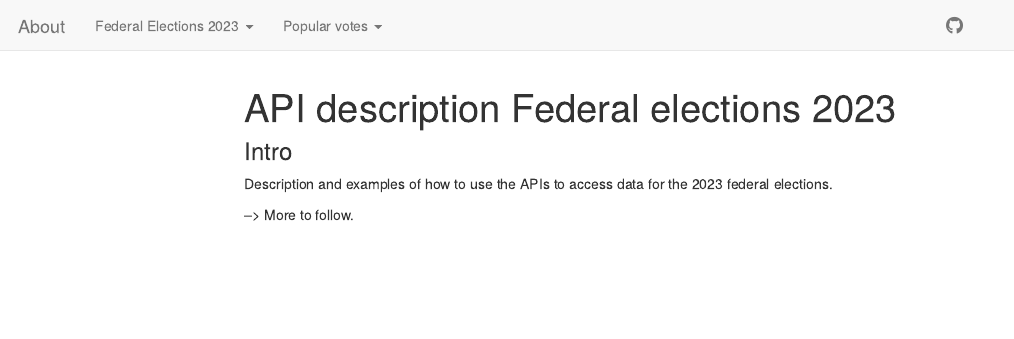
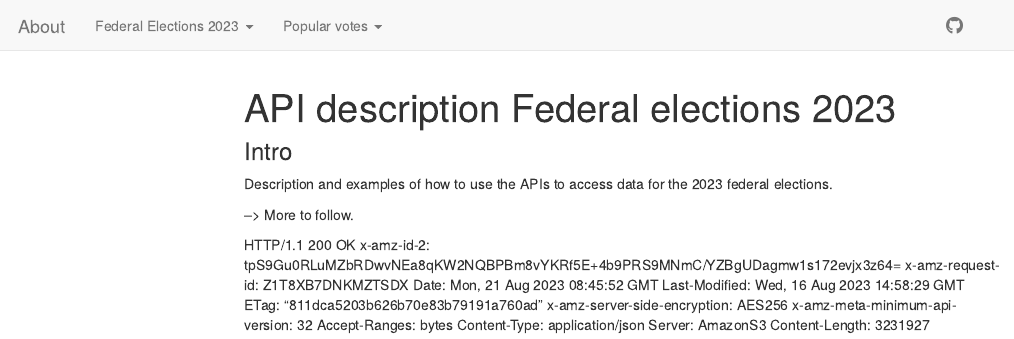
Before and after one commit to bfspoku/wd-poku, an R Markdown document (APIs_elections2023.Rmd): the page in a window 1100 px wide, from its top. Rendered offline with R 4.5, knitr and Pandoc, with nearby package versions; menus at the side of the page are left out.

Commit message:
pushed result of head request for doc

```diff
--- a/APIs_elections2023.Rmd
+++ b/APIs_elections2023.Rmd
@@ -9,3 +9,11 @@ output: html_document
 Description and examples of how to use the APIs to access data for the 2023 federal elections.\
 
 --> More to follow.
+
+
+HTTP/1.1 200 OK
+x-amz-id-2: tpS9Gu0RLuMZbRDwvNEa8qKW2NQBPBm8vYKRf5E+4b9PRS9MNmC/YZBgUDagmw1s172evjx3z64=
+x-amz-request-id: Z1T8XB7DNKMZTSDX
+Date: Mon, 21 Aug 2023 08:45:52 GMT
+Last-Modified: Wed, 16 Aug 2023 14:58:29 GMT
+ETag: "811dca5203b626b70e83b79191a760ad"
@@ -11,0 +23,3 @@ Description and examples of how to use the APIs to access data for the 2023 fede
+Content-Type: application/json
+Server: AmazonS3
+Content-Length: 3231927
```
Also changed, not shown: APIs_elections2023.Rmd (3 more changed lines).
